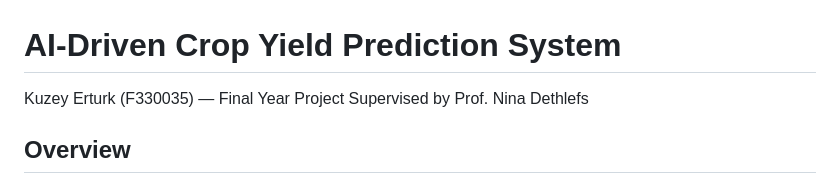
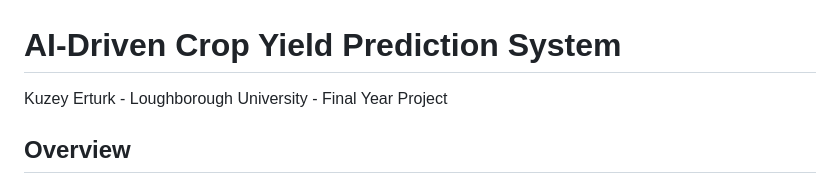
Before and after one commit to KuzeyErturk/ai_driven_farm_management, a Markdown page: README.md, the part around the change. Rendered like a GitHub page.

```diff
--- a/README.md
+++ b/README.md
@@ -1,7 +1,6 @@
 # AI-Driven Crop Yield Prediction System
 
-Kuzey Erturk (F330035) — Final Year Project
-Supervised by Prof. Nina Dethlefs
+Kuzey Erturk - Loughborough University - Final Year Project
 
 ## Overview
 
```
